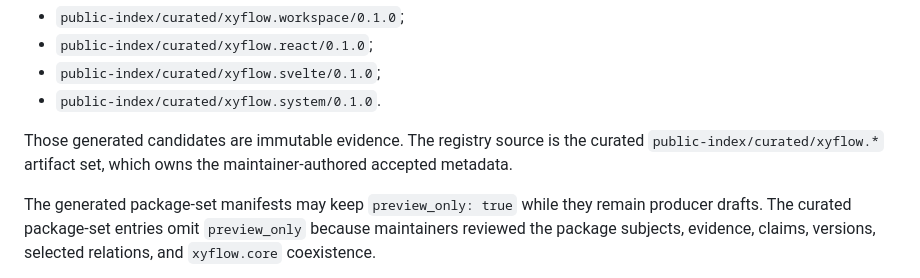
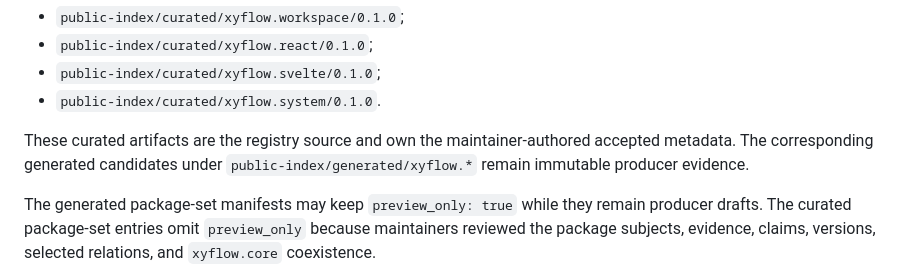
Before and after one commit to 0al-spec/SpecPM, a Markdown page: specs/XYFLOW_PACKAGE_SET_REFERENCE.md, the part around the change. GitHub-like rendering.

Commit message:
Clarify xyflow curated artifact wording

```diff
--- a/specs/XYFLOW_PACKAGE_SET_REFERENCE.md
+++ b/specs/XYFLOW_PACKAGE_SET_REFERENCE.md
@@ -269,9 +269,9 @@ The accepted-source materialization now accepts maintainer-curated artifacts:
 - `public-index/curated/xyflow.svelte/0.1.0`;
 - `public-index/curated/xyflow.system/0.1.0`.
 
-Those generated candidates are immutable evidence. The registry source is the
-curated `public-index/curated/xyflow.*` artifact set, which owns the
-maintainer-authored accepted metadata.
+These curated artifacts are the registry source and own the
+maintainer-authored accepted metadata. The corresponding generated candidates
+under `public-index/generated/xyflow.*` remain immutable producer evidence.
 
 The generated package-set manifests may keep `preview_only: true` while they
 remain producer drafts. The curated package-set entries omit `preview_only`
```
